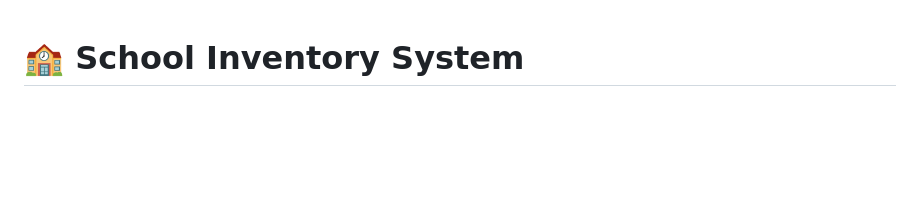
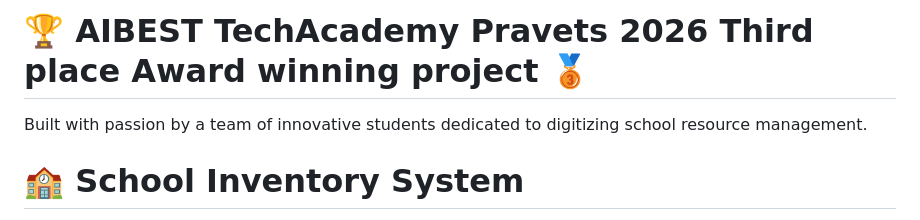
Before and after one commit to zlatevv/school-inventory-system, a Markdown page: README.md, the part around the change. GitHub-like rendering; blank space fills up the shorter version.

Commit message:
docs: enhance README with project introduction

```diff
--- a/README.md
+++ b/README.md
@@ -1,3 +1,7 @@
+# 🏆 AIBEST TechAcademy Pravets 2026 Third place Award winning project 🥉
+
+Built with passion by a team of innovative students dedicated to digitizing school resource management.
+
 # 🏫 School Inventory System
 
 A school inventory management platform for tracking classroom equipment, processing borrowing requests, and generating administrative reports.
```
